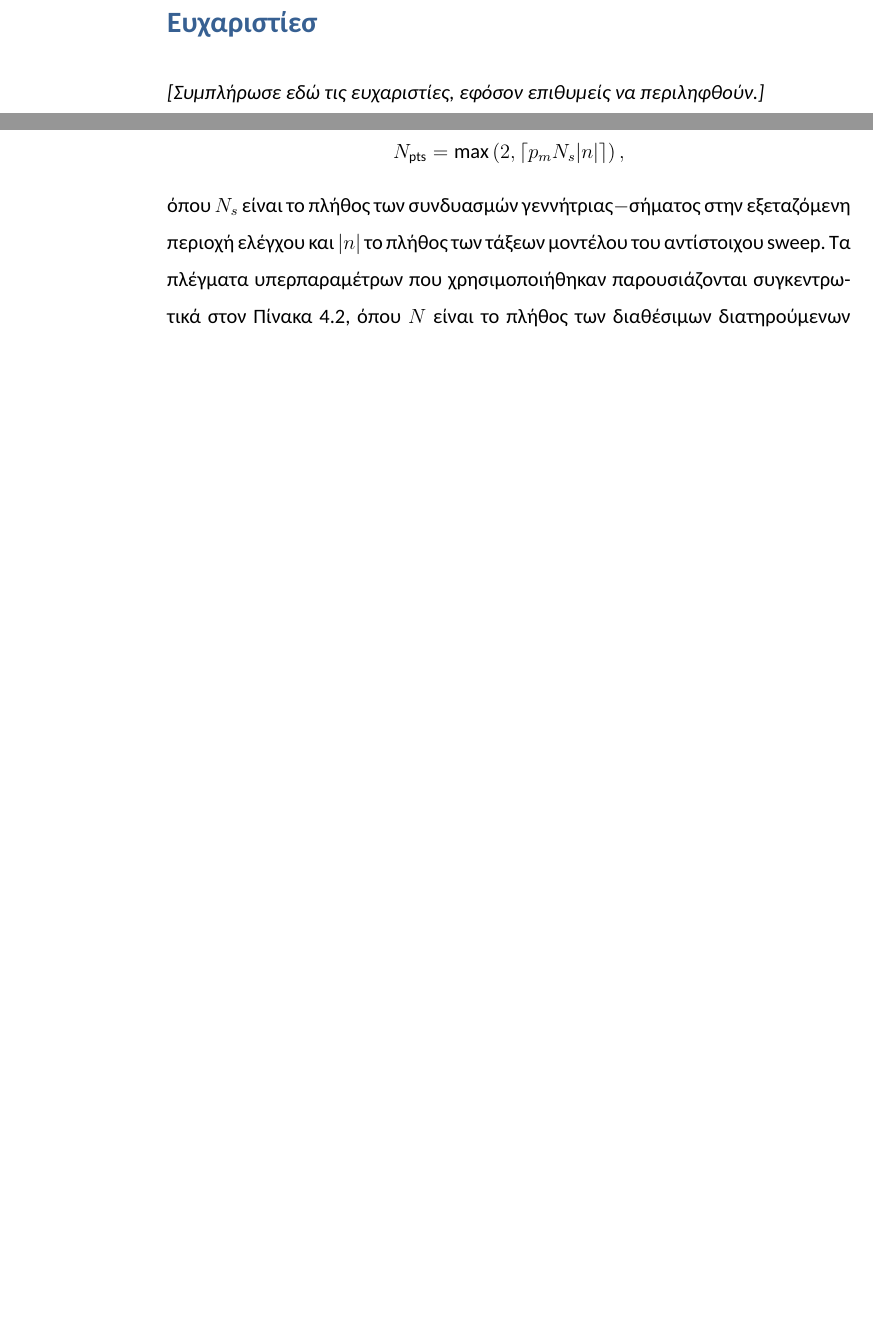
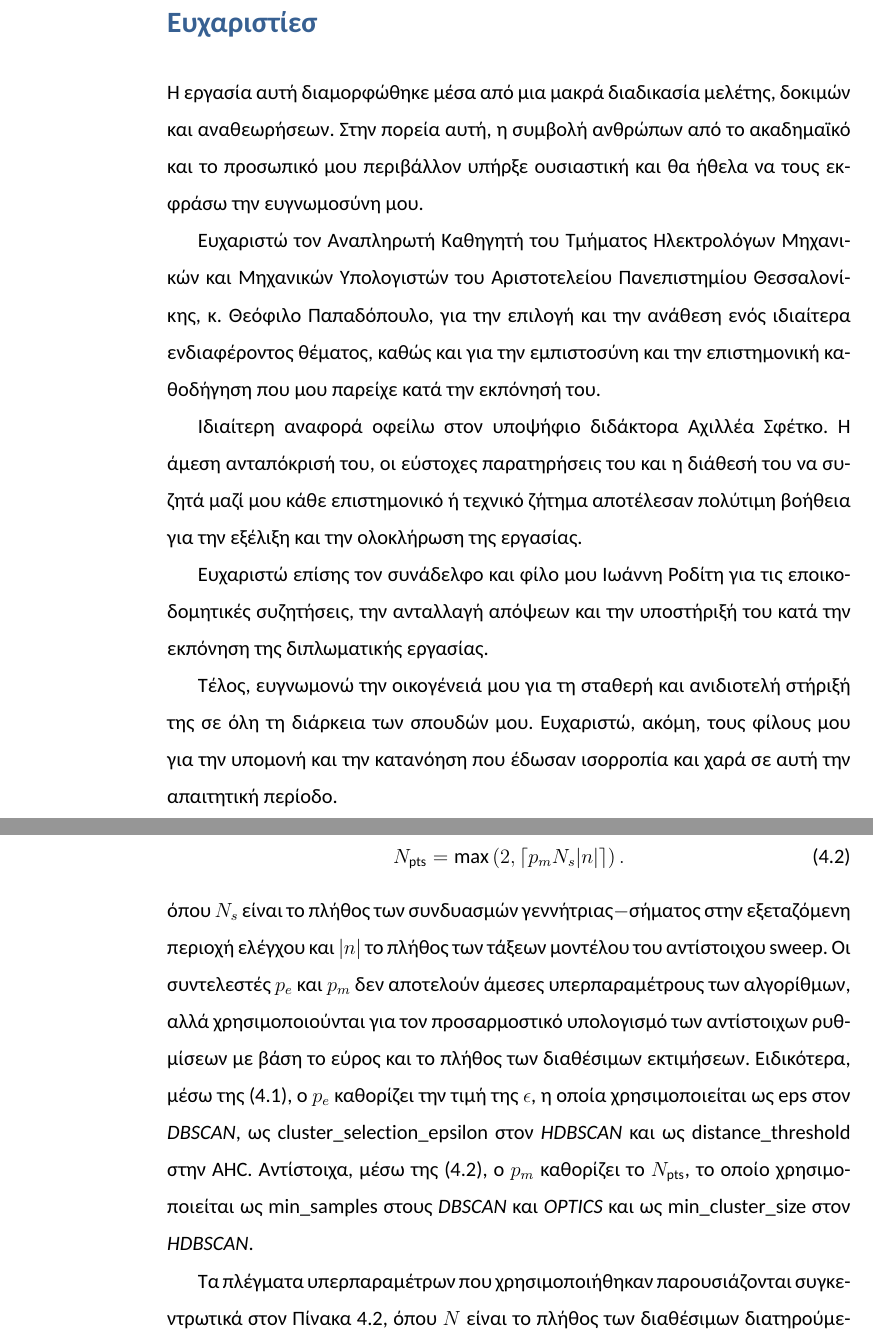
Before and after one commit to FeeDrago/Thesis, a LaTeX thesis (main.tex, which reads IEEE39/ambient_report/chapters/02_data_methodology.tex, frontmatter/thanks.tex): two parts of pages 4 and 68 of 120 before the commit and two parts of pages 4 and 68 of 122 after it, joined at a grey line, cut so that both start at the same text, the shorter picture padded with empty space. Compiled offline with XeLaTeX; a missing font is replaced by an installed copy or a similar font.

Commit message:
add acknowledgements to thesis

```diff
--- a/IEEE39/ambient_report/chapters/02_data_methodology.tex
+++ b/IEEE39/ambient_report/chapters/02_data_methodology.tex
@@ -95,9 +95,24 @@ $(\sigma,f)$, ώστε η συχνότητα να εκφράζεται σε Hz
+\begin{equation}
 N_{\mathrm{pts}}=
-\max\left(2,\left\lceil p_m N_s|n|\right\rceil\right),
-\]
+\max\left(2,\left\lceil p_m N_s|n|\right\rceil\right).
+\label{eq:amb:npts-scaling}
+\end{equation}
 όπου $N_s$ είναι το πλήθος των συνδυασμών γεννήτριας$-$σήματος στην
 εξεταζόμενη περιοχή ελέγχου και $|n|$ το πλήθος των τάξεων μοντέλου του
-αντίστοιχου sweep. Τα πλέγματα υπερπαραμέτρων που χρησιμοποιήθηκαν
+αντίστοιχου sweep. Οι συντελεστές $p_e$ και $p_m$ δεν αποτελούν άμεσες
+υπερπαραμέτρους των αλγορίθμων, αλλά χρησιμοποιούνται για τον προσαρμοστικό
+υπολογισμό των αντίστοιχων ρυθμίσεων με βάση το εύρος και το πλήθος των
+διαθέσιμων εκτιμήσεων. Ειδικότερα, μέσω της~\eqref{eq:amb:epsilon-scaling},
+ο $p_e$ καθορίζει την τιμή της $\epsilon$, η οποία χρησιμοποιείται ως
+\texttt{eps} στον \textenglish{\textit{DBSCAN}}, ως
+\texttt{cluster\_selection\_epsilon} στον \textenglish{\textit{HDBSCAN}}
+και ως \texttt{distance\_threshold} στην AHC. Αντίστοιχα, μέσω
+της~\eqref{eq:amb:npts-scaling}, ο $p_m$ καθορίζει το $N_{\mathrm{pts}}$,
+το οποίο χρησιμοποιείται ως \texttt{min\_samples} στους
+\textenglish{\textit{DBSCAN}} και \textenglish{\textit{OPTICS}} και ως
+\texttt{min\_cluster\_size} στον \textenglish{\textit{HDBSCAN}}.
+
+Τα πλέγματα υπερπαραμέτρων που χρησιμοποιήθηκαν
 παρουσιάζονται συγκεντρωτικά στον Πίνακα~\ref{tab:amb:hyperparameter-grids},
 όπου $N$ είναι το πλήθος των διαθέσιμων διατηρούμενων εκτιμήσεων. Τα ίδια
 πλέγματα εφαρμόστηκαν και στις δύο σαρώσεις τάξεων μοντέλου.
--- a/frontmatter/thanks.tex
+++ b/frontmatter/thanks.tex
@@ -1 +1,9 @@
-\noindent\textit{[Συμπλήρωσε εδώ τις ευχαριστίες, εφόσον επιθυμείς να περιληφθούν.]}
+\noindent Η εργασία αυτή διαμορφώθηκε μέσα από μια μακρά διαδικασία μελέτης, δοκιμών και αναθεωρήσεων. Στην πορεία αυτή, η συμβολή ανθρώπων από το ακαδημαϊκό και το προσωπικό μου περιβάλλον υπήρξε ουσιαστική και θα ήθελα να τους εκφράσω την ευγνωμοσύνη μου.
+
+Ευχαριστώ τον Αναπληρωτή Καθηγητή του Τμήματος Ηλεκτρολόγων Μηχανικών και Μηχανικών Υπολογιστών του Αριστοτελείου Πανεπιστημίου Θεσσαλονίκης, κ. Θεόφιλο Παπαδόπουλο, για την επιλογή και την ανάθεση ενός ιδιαίτερα ενδιαφέροντος θέματος, καθώς και για την εμπιστοσύνη και την επιστημονική καθοδήγηση που μου παρείχε κατά την εκπόνησή του.
+
+Ιδιαίτερη αναφορά οφείλω στον υποψήφιο διδάκτορα Αχιλλέα Σφέτκο. Η άμεση ανταπόκρισή του, οι εύστοχες παρατηρήσεις του και η διάθεσή του να συζητά μαζί μου κάθε επιστημονικό ή τεχνικό ζήτημα αποτέλεσαν πολύτιμη βοήθεια για την εξέλιξη και την ολοκλήρωση της εργασίας.
+
+Ευχαριστώ επίσης τον συνάδελφο και φίλο μου Ιωάννη Ροδίτη για τις εποικοδομητικές συζητήσεις, την ανταλλαγή απόψεων και την υποστήριξή του κατά την εκπόνηση της διπλωματικής εργασίας.
+
+Τέλος, ευγνωμονώ την οικογένειά μου για τη σταθερή και ανιδιοτελή στήριξή της σε όλη τη διάρκεια των σπουδών μου. Ευχαριστώ, ακόμη, τους φίλους μου για την υπομονή και την κατανόηση που έδωσαν ισορροπία και χαρά σε αυτή την απαιτητική περίοδο.
```
Also changed, not shown: IEEE39/ambient_report/chapters/02_data_methodology.tex (10 more changed lines), 1 other file.
